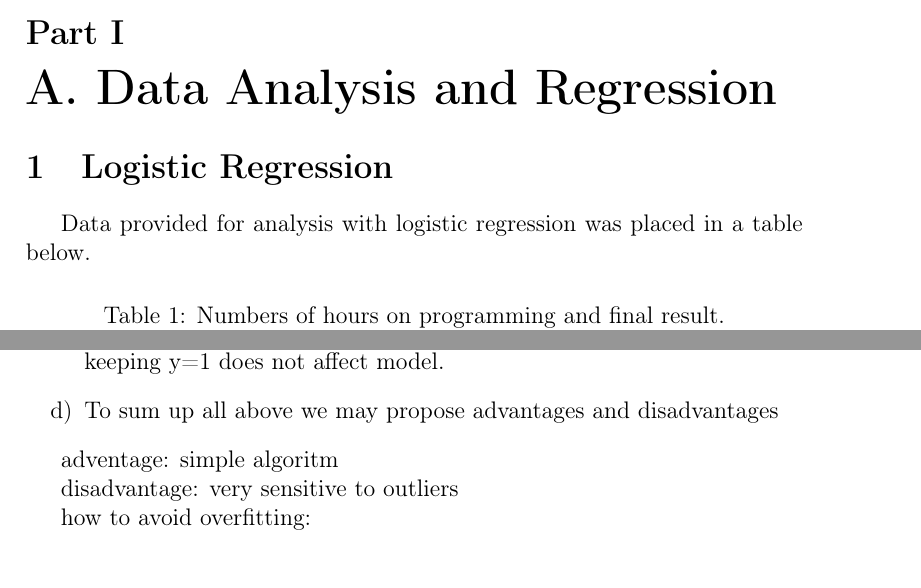
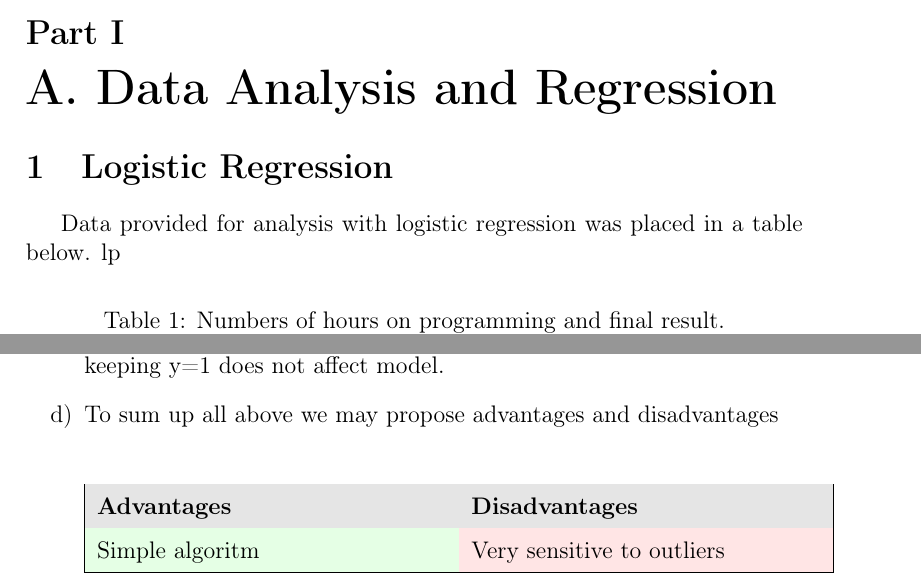
Before and after one commit to JanP5563/Alghoritms-class, a LaTeX document (Document.tex): two parts of pages 1 and 4 of 4, joined at a grey line, cut so that both start at the same text. Compiled offline with pdfLaTeX.

Commit message:
Final edits to exA1

```diff
--- a/Document.tex
+++ b/Document.tex
@@ -3,6 +3,7 @@
 \usepackage[utf8]{inputenc}
 \usepackage[english]{babel}
 \usepackage{array, booktabs}
+\usepackage[table]{xcolor}
 \setlength{\aboverulesep}{0pt}
 \setlength{\belowrulesep}{0pt}
 \newcommand\VRule[1][\arrayrulewidth]{\vrule width #1}
@@ -31,7 +32,7 @@
 			\\\specialrule{1.5pt}{0pt}{0pt}
 		\end{tabular}
 	\end{table}
-	\begin{enumerate}[label=\alph*)]
+	lp\begin{enumerate}[label=\alph*)]
 		\item For this exercise we used code from file "Zad1Aa.R". \newline Summarizing the logistic regression for provided dataset we receive following parameters:
 		\newline
 		\begin{center}
@@ -81,11 +82,16 @@
 		\includegraphics[scale=0.5]{plot1Ac}
 		Moreover, the graph is also the same. This is not surprising as it confirms hypothesis from sub-point b) that when coordinates is almost perfectly corresponding with our model. This we may conclude, that the model would only change if value on y axis were 0 which we would then consider as outlier. But ones placed on x axis to the right and keeping y=1 does not affect model.
 		\item To sum up all above we may propose advantages and disadvantages
+		\begin{center}
+			\renewcommand{\arraystretch}{1.5}
+			\begin{tabular}{|p{0.45\textwidth}|p{0.45\textwidth}|}
+				\hline
+				\rowcolor{gray!20}
+				\textbf{Advantages} & \textbf{Disadvantages} \\
+				\hline
+				\cellcolor{green!10} Simple algoritm & \cellcolor{red!10} Very sensitive to outliers \\
+				\hline
+			\end{tabular}
+		\end{center}
 	\end{enumerate}
-
-	adventage: simple algoritm
-
-	disadvantage: very sensitive to outliers
-
-	how to avoid overfitting:
 \end{document}
```
Also changed, not shown: Document.pdf, 2 other files.
